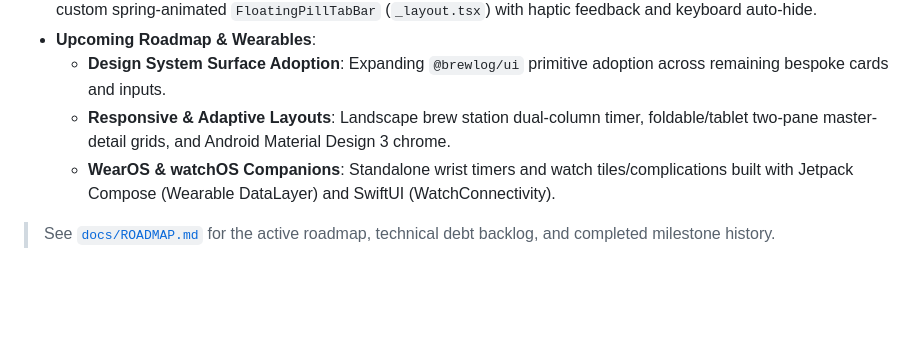
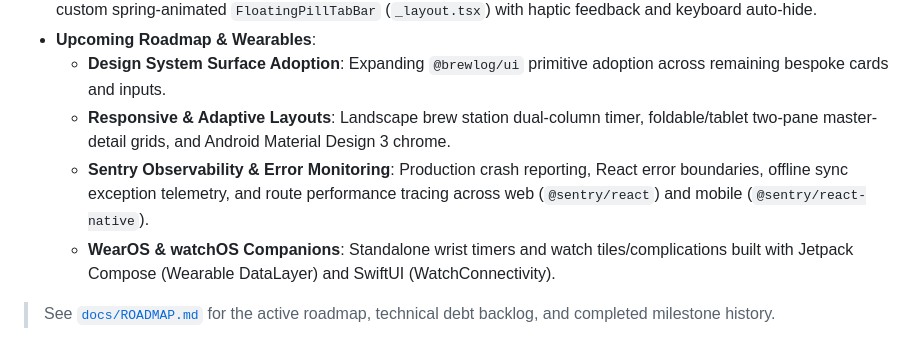
Before and after one commit to Chewieez/brewlog, a Markdown page: README.md, the part around the change. GitHub-like rendering; blank space fills up the shorter version.

Commit message:
docs(roadmap,readme): add Sentry observability and error monitoring milestone (#73)

```diff
--- a/README.md
+++ b/README.md
@@ -40,6 +40,7 @@ brewlog/
 * **Upcoming Roadmap & Wearables**:
   - **Design System Surface Adoption**: Expanding `@brewlog/ui` primitive adoption across remaining bespoke cards and inputs.
   - **Responsive & Adaptive Layouts**: Landscape brew station dual-column timer, foldable/tablet two-pane master-detail grids, and Android Material Design 3 chrome.
+  - **Sentry Observability & Error Monitoring**: Production crash reporting, React error boundaries, offline sync exception telemetry, and route performance tracing across web (`@sentry/react`) and mobile (`@sentry/react-native`).
   - **WearOS & watchOS Companions**: Standalone wrist timers and watch tiles/complications built with Jetpack Compose (Wearable DataLayer) and SwiftUI (WatchConnectivity).
 
 > See [`docs/ROADMAP.md`](docs/ROADMAP.md) for the active roadmap, technical debt backlog, and completed milestone history.
```
Also changed, not shown: docs/ROADMAP.md (+7 -2 lines).
